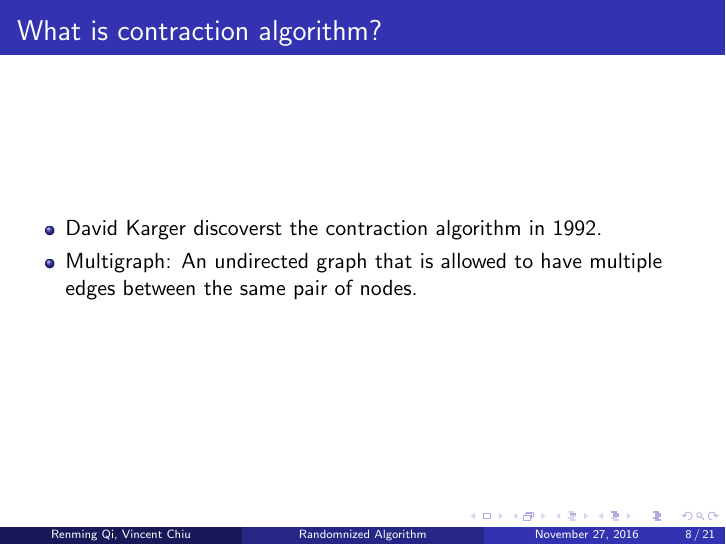
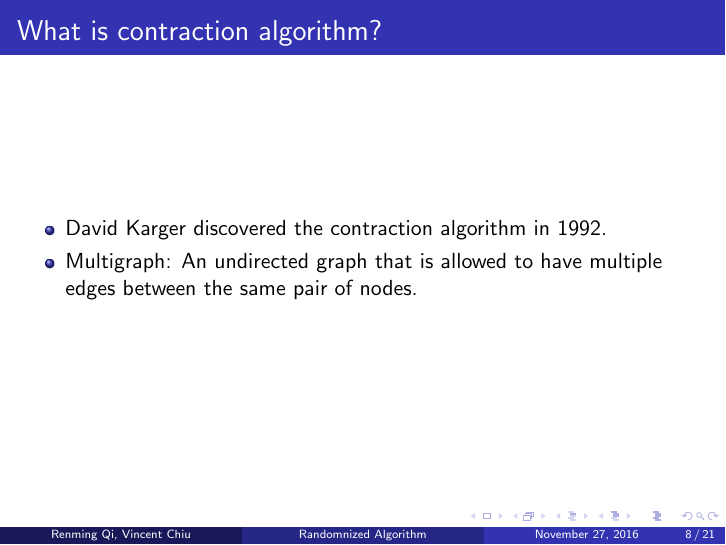
Before and after one commit to wordhardqi/coscPresentation, LaTeX slides (coscPresentation.tex): page 9 of 25. Compiled offline with pdfLaTeX.

Commit message:
fixed typo

```diff
--- a/coscPresentation.tex
+++ b/coscPresentation.tex
@@ -188,7 +188,7 @@ However, we have showed even if it can only succeed with small probability, we c
 \begin{frame}
 \frametitle{What is contraction algorithm?}
 \begin{itemize}
-	\item David Karger discoverst the contraction algorithm in 1992.
+	\item David Karger discovered the contraction algorithm in 1992.
 	\item Multigraph: An undirected graph that is allowed to have multiple edges between the same pair of nodes.
 \end{itemize}
 \end{frame}
```
